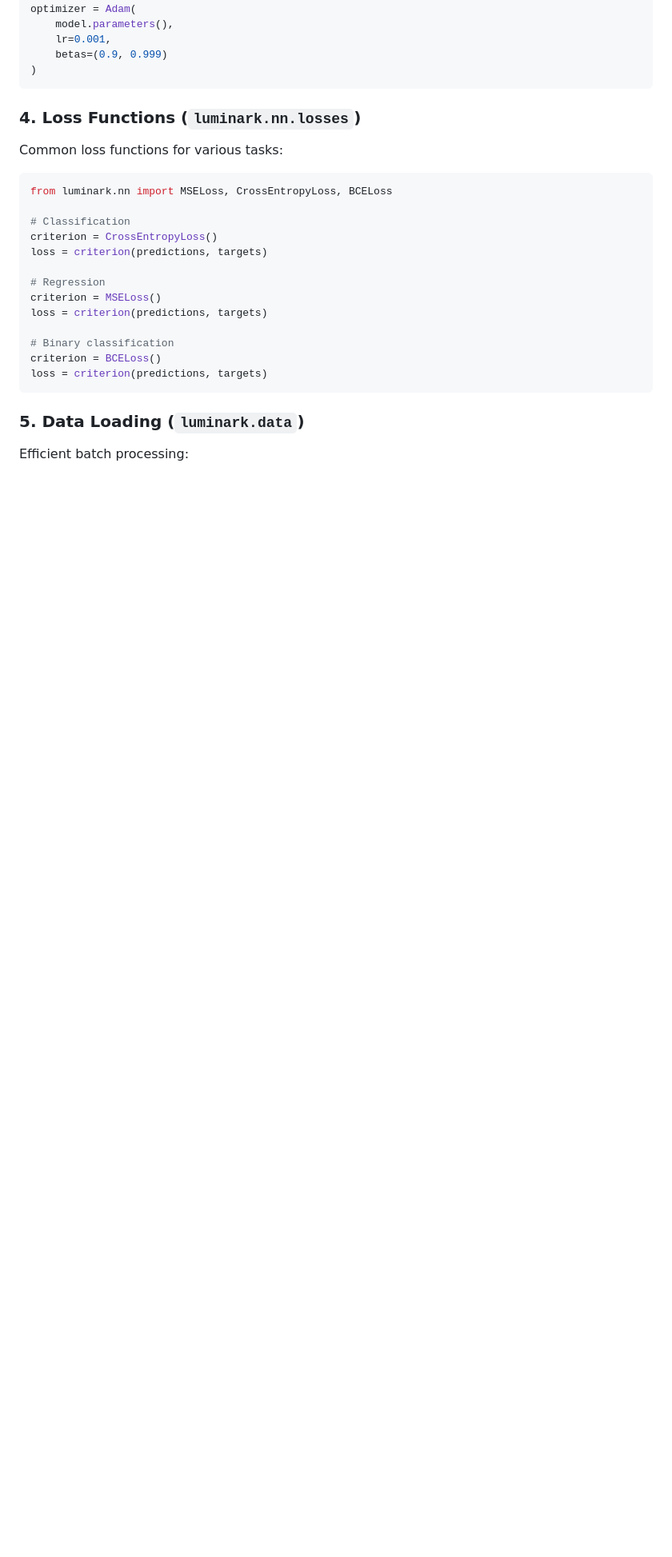
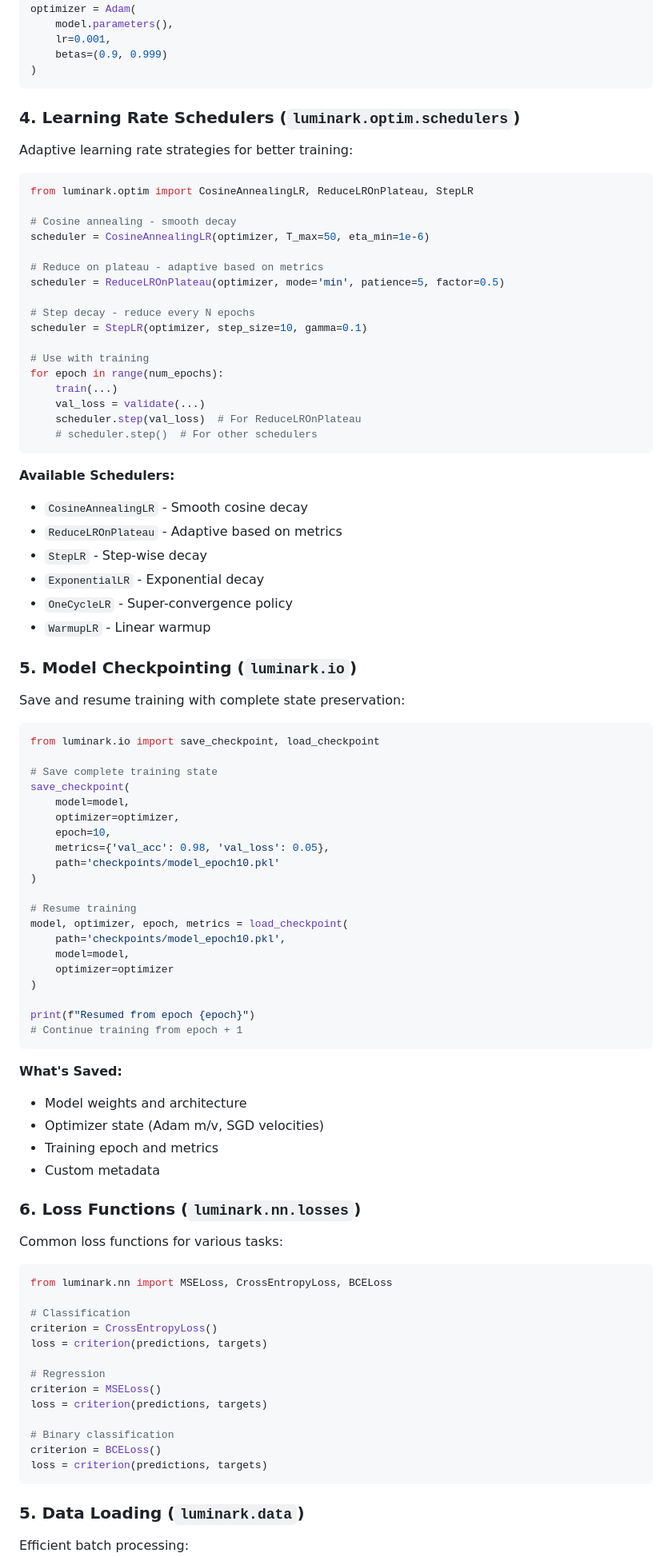
Before and after one commit to foreverforward760-crypto/LUMINARK, a Markdown page: README.md, the part around one of its changes. Shown at 80% size. Rendered like a GitHub page; blank space fills up the shorter version.

Commit message:
Update README with checkpointing and scheduler documentation
- Add Learning Rate Schedulers section
- Add Model Checkpointing section
- Update Key Features to highlight new capabilities
- Document all 6 schedulers
- Show checkpoint save/load examples

````diff
--- a/README.md
+++ b/README.md
@@ -179,7 +181,72 @@ optimizer = Adam(
 )
 ```
 
-### 4. Loss Functions (`luminark.nn.losses`)
+### 4. Learning Rate Schedulers (`luminark.optim.schedulers`)
+
+Adaptive learning rate strategies for better training:
+
+```python
+from luminark.optim import CosineAnnealingLR, ReduceLROnPlateau, StepLR
+
+# Cosine annealing - smooth decay
+scheduler = CosineAnnealingLR(optimizer, T_max=50, eta_min=1e-6)
+
+# Reduce on plateau - adaptive based on metrics
+scheduler = ReduceLROnPlateau(optimizer, mode='min', patience=5, factor=0.5)
+
+# Step decay - reduce every N epochs
+scheduler = StepLR(optimizer, step_size=10, gamma=0.1)
+
+# Use with training
+for epoch in range(num_epochs):
+    train(...)
+    val_loss = validate(...)
+    scheduler.step(val_loss)  # For ReduceLROnPlateau
+    # scheduler.step()  # For other schedulers
+```
+
+**Available Schedulers:**
+- `CosineAnnealingLR` - Smooth cosine decay
+- `ReduceLROnPlateau` - Adaptive based on metrics
+- `StepLR` - Step-wise decay
+- `ExponentialLR` - Exponential decay
+- `OneCycleLR` - Super-convergence policy
+- `WarmupLR` - Linear warmup
+
+### 5. Model Checkpointing (`luminark.io`)
+
+Save and resume training with complete state preservation:
+
+```python
+from luminark.io import save_checkpoint, load_checkpoint
+
+# Save complete training state
+save_checkpoint(
+    model=model,
+    optimizer=optimizer,
+    epoch=10,
+    metrics={'val_acc': 0.98, 'val_loss': 0.05},
+    path='checkpoints/model_epoch10.pkl'
+)
+
+# Resume training
+model, optimizer, epoch, metrics = load_checkpoint(
+    path='checkpoints/model_epoch10.pkl',
+    model=model,
+    optimizer=optimizer
+)
+
+print(f"Resumed from epoch {epoch}")
+# Continue training from epoch + 1
+```
+
+**What's Saved:**
+- Model weights and architecture
+- Optimizer state (Adam m/v, SGD velocities)
+- Training epoch and metrics
+- Custom metadata
+
+### 6. Loss Functions (`luminark.nn.losses`)
 
 Common loss functions for various tasks:
 
````
Also changed, not shown: other parts of README.md (+3 -1 lines).
